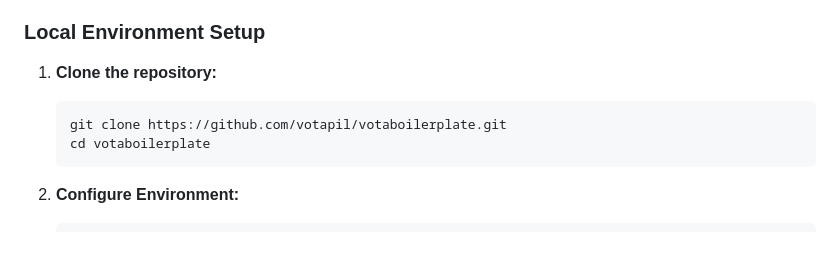
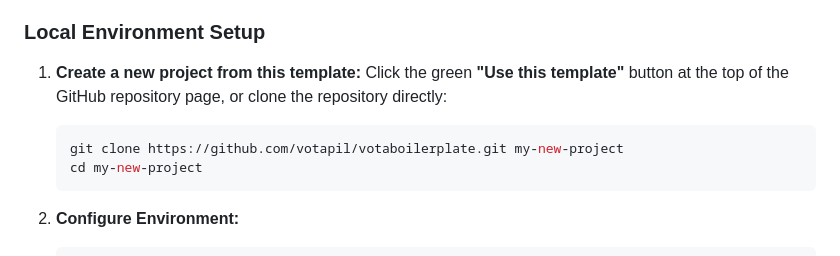
Before and after one commit to votapil/votaboilerplate, a Markdown page: README.md, the part around the change. Drawn GitHub-style.

Commit message:
docs: add instructions for using the repository as a template

````diff
--- a/README.md
+++ b/README.md
@@ -34,10 +34,11 @@ This boilerplate is designed from the ground up to be **"AI-First"** — it incl
 
 ### Local Environment Setup
 
-1. **Clone the repository:**
+1. **Create a new project from this template:**
+   Click the green **"Use this template"** button at the top of the GitHub repository page, or clone the repository directly:
    ```bash
-   git clone https://github.com/votapil/votaboilerplate.git
-   cd votaboilerplate
+   git clone https://github.com/votapil/votaboilerplate.git my-new-project
+   cd my-new-project
    ```
 
 2. **Configure Environment:**
````
